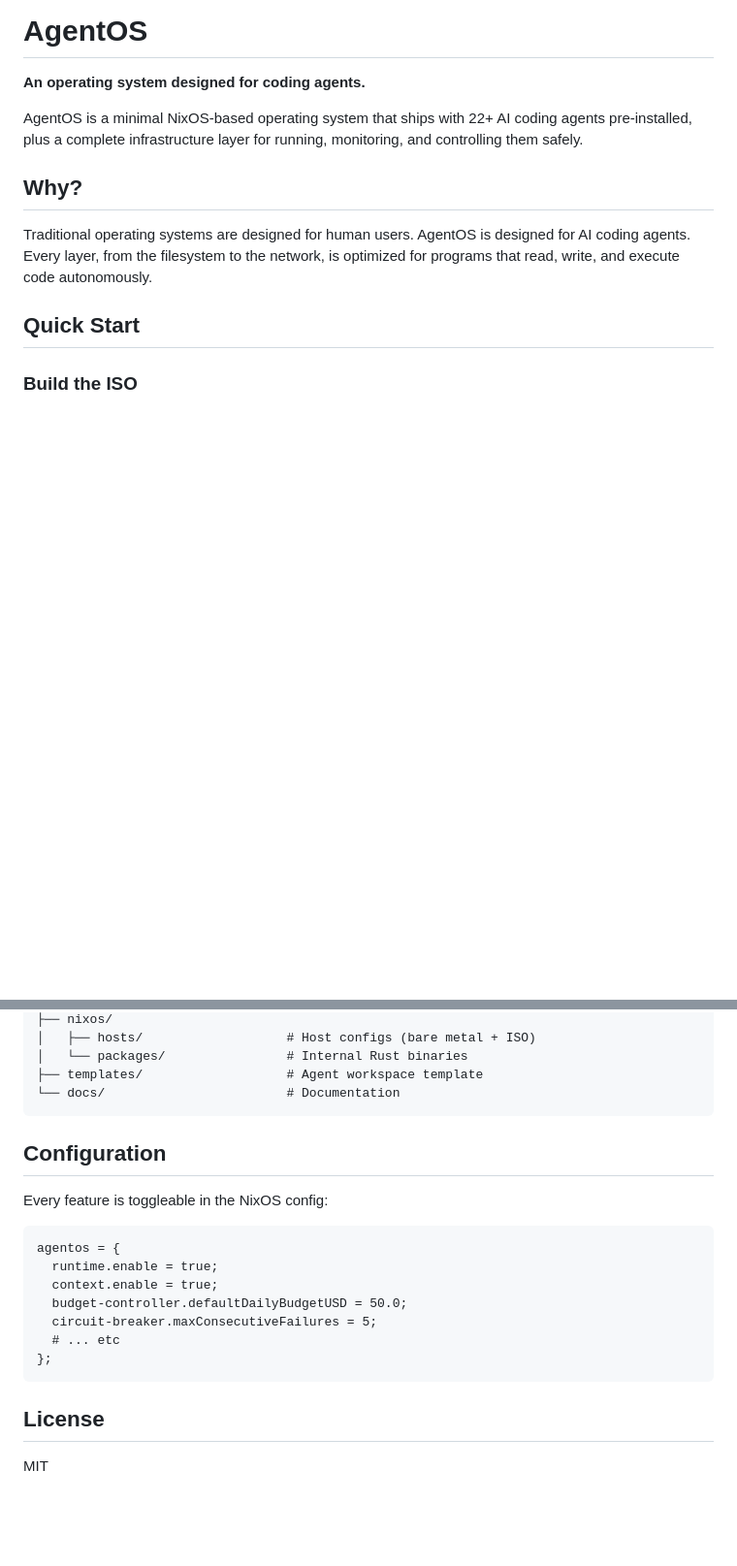
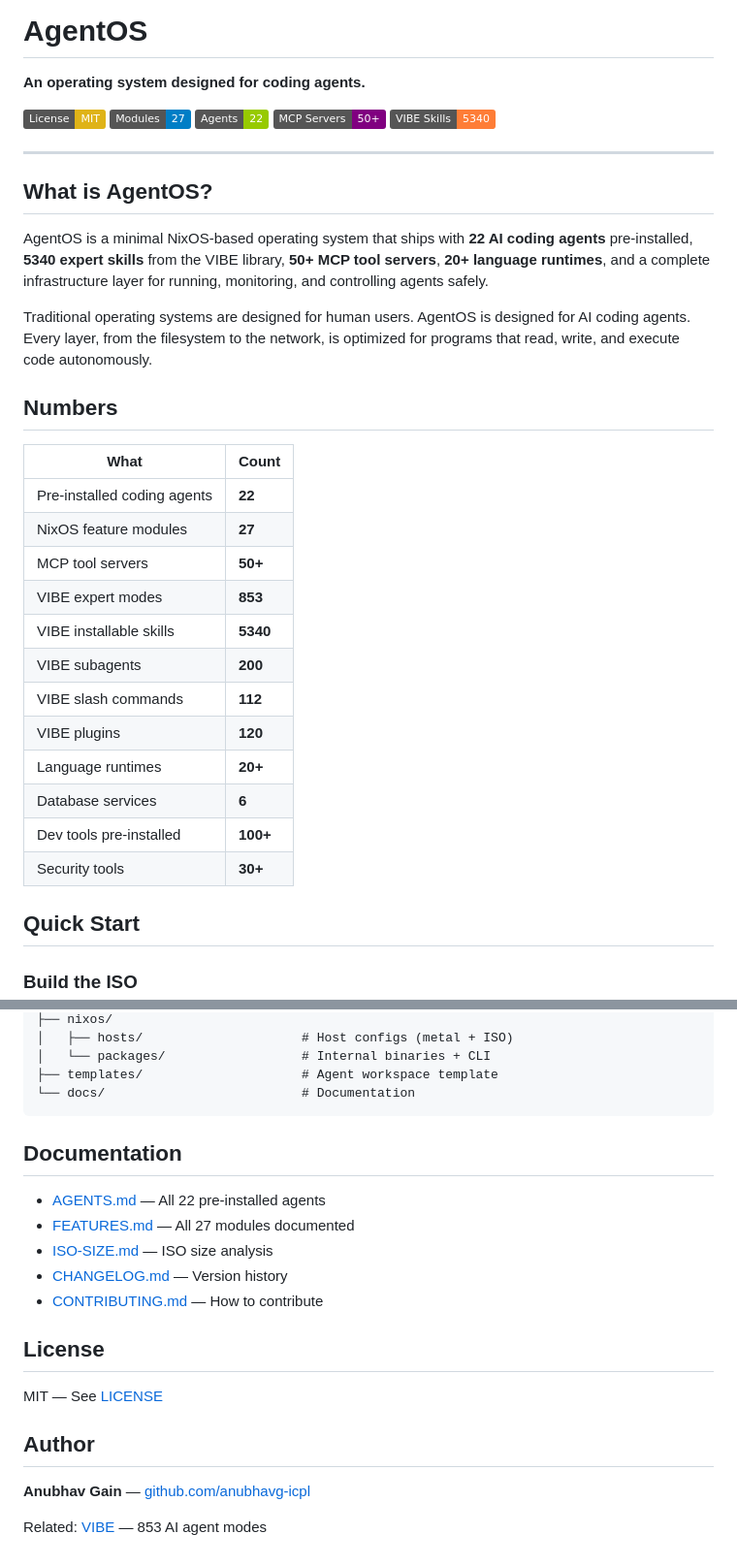
Before and after one commit to anubhavg-icpl/agentos, a Markdown page: README.md, 2 parts joined by grey strips. Shown at 97% size. Drawn GitHub-style; badges without logos; blank space fills up the shorter version.

````diff
--- a/README.md
+++ b/README.md
@@ -2,11 +2,36 @@
 
 **An operating system designed for coding agents.**
 
-AgentOS is a minimal NixOS-based operating system that ships with 22+ AI coding agents pre-installed, plus a complete infrastructure layer for running, monitoring, and controlling them safely.
+[![License: MIT](https://img.shields.io/badge/License-MIT-yellow.svg)](LICENSE)
+[![Modules](https://img.shields.io/badge/Modules-27-blue)](modules/)
+[![Agents](https://img.shields.io/badge/Agents-22-green)](docs/AGENTS.md)
+[![MCP Servers](https://img.shields.io/badge/MCP%20Servers-50%2B-purple)](docs/FEATURES.md)
+[![VIBE Skills](https://img.shields.io/badge/VIBE%20Skills-5340-orange)](https://github.com/anubhavg-icpl/vibe)
 
-## Why?
+---
+
+## What is AgentOS?
+
+AgentOS is a minimal NixOS-based operating system that ships with **22 AI coding agents** pre-installed, **5340 expert skills** from the VIBE library, **50+ MCP tool servers**, **20+ language runtimes**, and a complete infrastructure layer for running, monitoring, and controlling agents safely.
 
 Traditional operating systems are designed for human users. AgentOS is designed for AI coding agents. Every layer, from the filesystem to the network, is optimized for programs that read, write, and execute code autonomously.
+
+## Numbers
+
+| What | Count |
+|------|-------|
+| Pre-installed coding agents | **22** |
+| NixOS feature modules | **27** |
+| MCP tool servers | **50+** |
+| VIBE expert modes | **853** |
+| VIBE installable skills | **5340** |
+| VIBE subagents | **200** |
+| VIBE slash commands | **112** |
+| VIBE plugins | **120** |
+| Language runtimes | **20+** |
+| Database services | **6** |
+| Dev tools pre-installed | **100+** |
+| Security tools | **30+** |
 
 ## Quick Start
 
@@ -120,24 +199,24 @@ agentos/
 ├── nixos/
-│   ├── hosts/                   # Host configs (bare metal + ISO)
-│   └── packages/                # Internal Rust binaries
-├── templates/                   # Agent workspace template
-└── docs/                        # Documentation
+│   ├── hosts/                     # Host configs (metal + ISO)
+│   └── packages/                  # Internal binaries + CLI
+├── templates/                     # Agent workspace template
+└── docs/                          # Documentation
 ```
 
-## Configuration
+## Documentation
 
-Every feature is toggleable in the NixOS config:
-
-```nix
-agentos = {
-  runtime.enable = true;
-  context.enable = true;
-  budget-controller.defaultDailyBudgetUSD = 50.0;
-  circuit-breaker.maxConsecutiveFailures = 5;
-  # ... etc
-};
-```
+- [AGENTS.md](docs/AGENTS.md) — All 22 pre-installed agents
+- [FEATURES.md](docs/FEATURES.md) — All 27 modules documented
+- [ISO-SIZE.md](docs/ISO-SIZE.md) — ISO size analysis
+- [CHANGELOG.md](CHANGELOG.md) — Version history
+- [CONTRIBUTING.md](CONTRIBUTING.md) — How to contribute
 
 ## License
 
-MIT
+MIT — See [LICENSE](LICENSE)
+
+## Author
+
+**Anubhav Gain** — [github.com/anubhavg-icpl](https://github.com/anubhavg-icpl)
+
+Related: [VIBE](https://github.com/anubhavg-icpl/vibe) — 853 AI agent modes
````
Also changed, not shown: other parts of README.md (+119 -65 lines).
